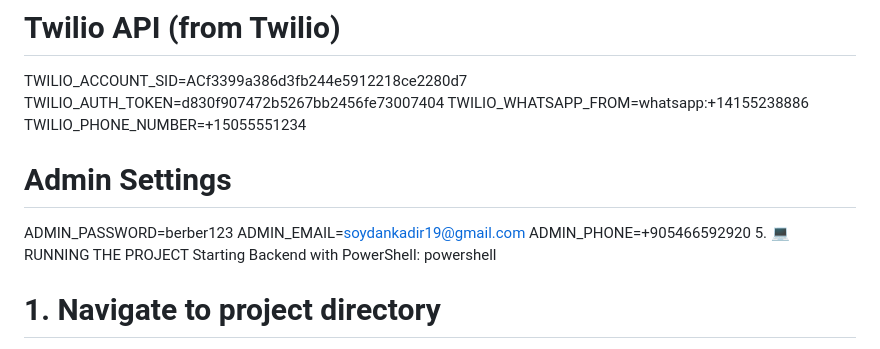
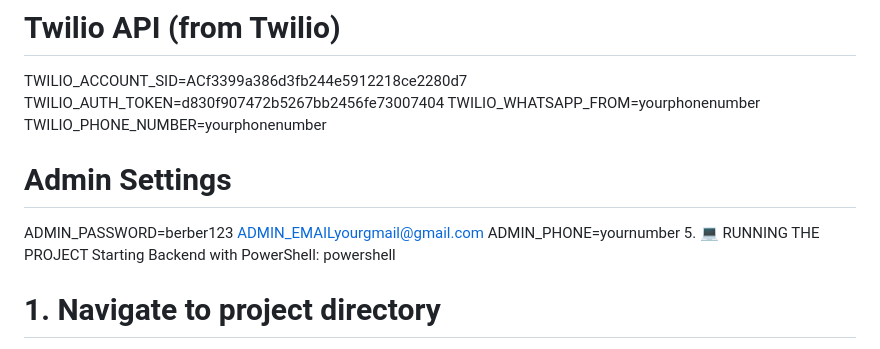
Before and after one commit to soydan7419/barber_appointment, a Markdown page: README.md, the part around the change. GitHub-like rendering.

Commit message:
Modify Twilio and admin settings in README
Updated Twilio API credentials and admin settings in README.

```diff
--- a/README.md
+++ b/README.md
@@ -258,13 +258,13 @@ GMAIL_USER=yourgmail@gmail.com
 # Twilio API (from Twilio)
 TWILIO_ACCOUNT_SID=ACf3399a386d3fb244e5912218ce2280d7
 TWILIO_AUTH_TOKEN=d830f907472b5267bb2456fe73007404
-TWILIO_WHATSAPP_FROM=whatsapp:+14155238886
-TWILIO_PHONE_NUMBER=+15055551234
+TWILIO_WHATSAPP_FROM=yourphonenumber
+TWILIO_PHONE_NUMBER=yourphonenumber
 
 # Admin Settings
 ADMIN_PASSWORD=berber123
-ADMIN_EMAIL=soydankadir19@gmail.com
-ADMIN_PHONE=+905466592920
+ADMIN_EMAILyourgmail@gmail.com
+ADMIN_PHONE=yournumber
 5. 💻 RUNNING THE PROJECT
 Starting Backend with PowerShell:
 powershell
```
